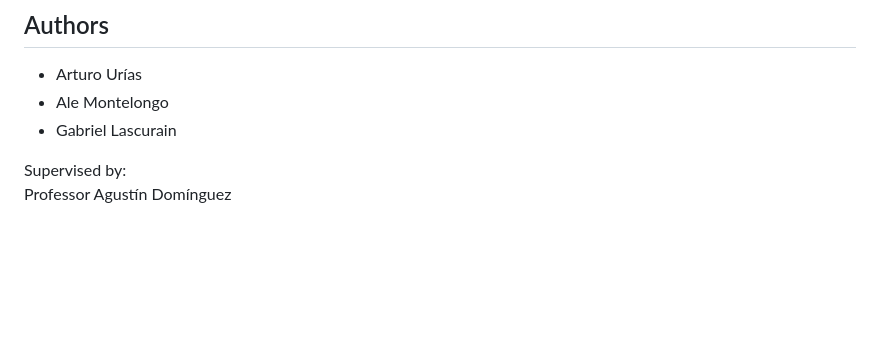
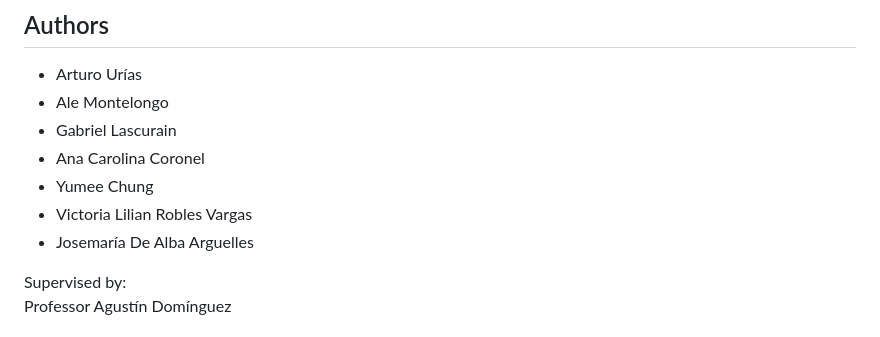
Before and after one commit to glascurain4/Valeo-ULS-Simulation, a Markdown page: README.md, the part around the change. Drawn GitHub-style; blank space fills up the shorter version.

```diff
--- a/README.md
+++ b/README.md
@@ -90,6 +90,10 @@ Although a PCB was designed and sent for manufacturing, the current working prot
 - Arturo Urías
 - Ale Montelongo
 - Gabriel Lascurain
+- Ana Carolina Coronel
+- Yumee Chung
+- Victoria Lilian Robles Vargas
+- Josemaría De Alba Arguelles
 
 Supervised by:
 Professor Agustín Domínguez
```
